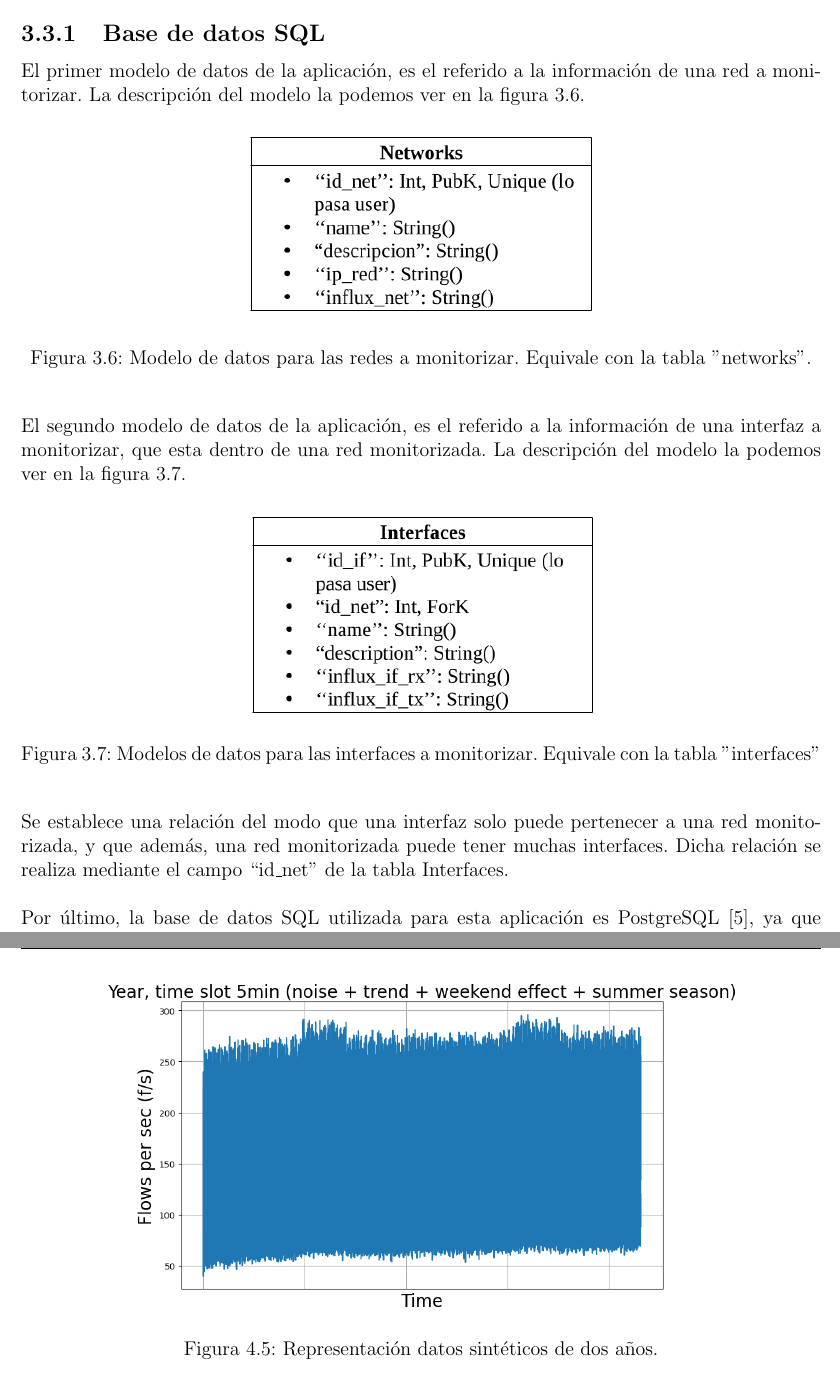
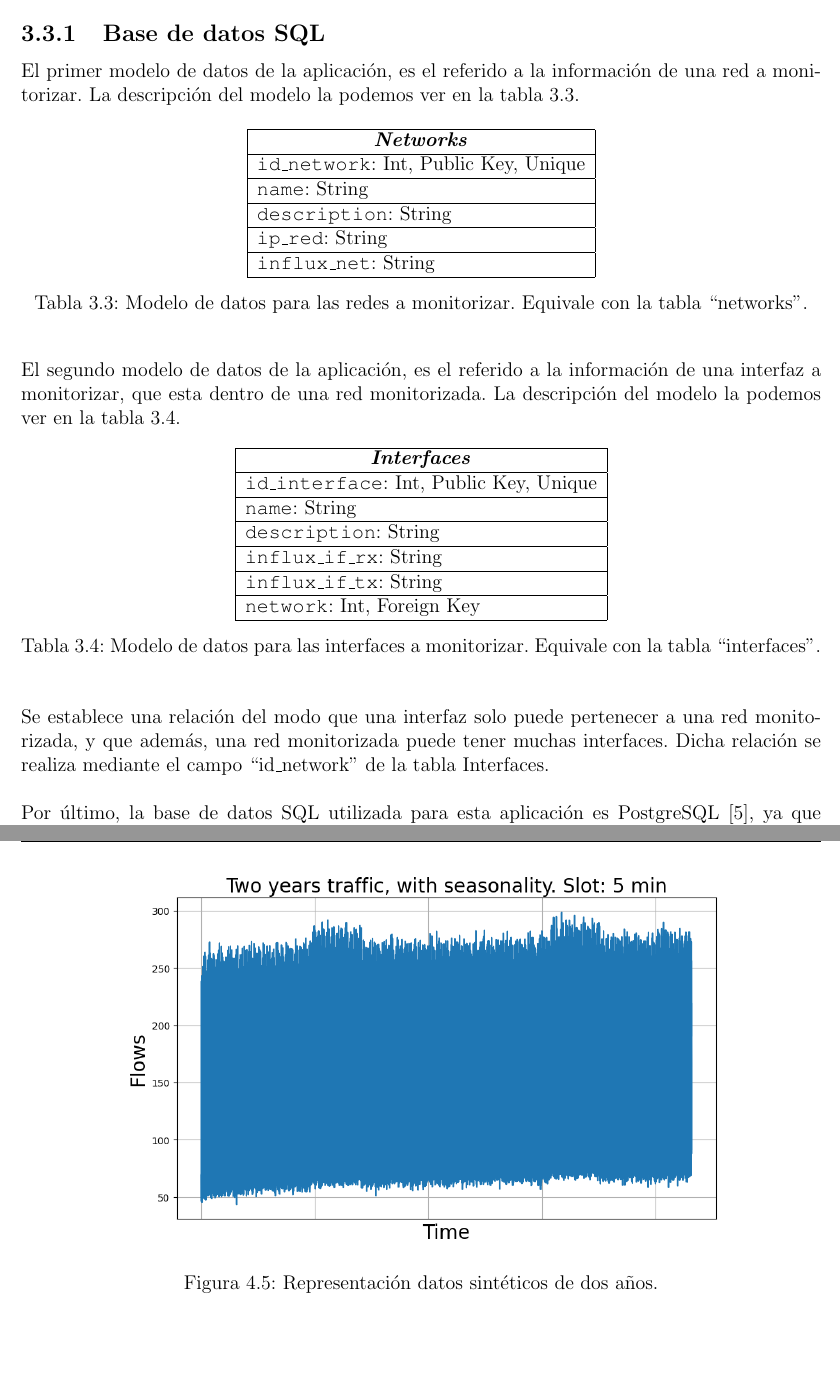
Before and after one commit to Raniita/traffic-forecast, a LaTeX thesis (memoria/main.tex): two parts of pages 28 and 43 of 59, joined at a grey line, cut so that both start at the same text. Compiled offline with pdfLaTeX.

Commit message:
fix(memoria): rename plots

```diff
--- a/memoria/main.tex
+++ b/memoria/main.tex
@@ -755,28 +755,61 @@ services:
 
 	\subsection{Base de datos SQL}
 
-	\noindent El primer modelo de datos de la aplicación, es el referido a la información de una red a monitorizar. La descripción del modelo la podemos ver en la figura \ref{img: modelo sql networks}.
-
-	%TODO: revisar imagen
-	\begin{figure}[h!]
-		\begin{center}
-			\includegraphics[width=0.45\textwidth]{img/model_sql_networks.png}
-			\caption{Modelo de datos para las redes a monitorizar. Equivale con la tabla ''networks''.}
-			\label{img: modelo sql networks}
-		\end{center}
-	\end{figure}
-
-	\noindent El segundo modelo de datos de la aplicación, es el referido a la información de una interfaz a monitorizar, que esta dentro de una red monitorizada. La descripción del modelo la podemos ver en la figura \ref{img: modelo sql interfaces}.
-
-	% TODO: revisar imagen
-	\begin{figure}[h!]
-		\begin{center}
-			\includegraphics[width=0.45\textwidth]{img/model_sql_interfaces.png}
-			\caption{Modelos de datos para las interfaces a monitorizar. Equivale con la tabla ''interfaces''}
-			\label{img: modelo sql interfaces}
-		\end{center}
-	\end{figure}
-
-	\noindent Se establece una relación del modo que una interfaz solo puede pertenecer a una red monitorizada, y que además, una red monitorizada puede tener muchas interfaces. Dicha relación se realiza mediante el campo ``id\_net'' de la tabla Interfaces. \\
+	\noindent El primer modelo de datos de la aplicación, es el referido a la información de una red a monitorizar. La descripción del modelo la podemos ver en la tabla \ref{tab: modelo sql networks}.
+
+	%\begin{figure}[h!]
+	%	\begin{center}
+	%		\includegraphics[width=0.45\textwidth]{img/model_sql_networks.png}
+	%		\caption{Modelo de datos para las redes a monitorizar. Equivale con la tabla ''networks''.}
+	%		\label{img: modelo sql networks}
+	%	\end{center}
+	%\end{figure}
+
+	\begin{table}[h!]
+		\centering
+		\begin{tabular}{|l|}
+			\hline
+			\multicolumn{1}{|c|}{\textit{\textbf{Networks}}} \\ \hline
+			\texttt{id\_network}: Int, Public Key, Unique                 \\ \hline
+			\texttt{name}: String                                     \\ \hline
+			\texttt{description}: String                              \\ \hline
+			\texttt{ip\_red}: String                                  \\ \hline
+			\texttt{influx\_net}: String                              \\ \hline
+		\end{tabular}
+		\caption{Modelo de datos para las redes a monitorizar. Equivale con la tabla ``networks''.}
+		\label{tab: modelo sql networks}
+	\end{table}
+
+	\vspace{12px}
+
+	\noindent El segundo modelo de datos de la aplicación, es el referido a la información de una interfaz a monitorizar, que esta dentro de una red monitorizada. La descripción del modelo la podemos ver en la tabla \ref{tab: modelo sql interfaces}.
+
+	%\begin{figure}[h!]
+	%	\begin{center}
+	%		\includegraphics[width=0.45\textwidth]{img/model_sql_interfaces.png}
+	%		\caption{Modelo de datos para las interfaces a monitorizar. Equivale con la tabla ''interfaces''}
+	%		\label{img: modelo sql interfaces}
+	%	\end{center}
+	%\end{figure}
+
+	\begin{table}[h!]
+		\centering
+		\begin{tabular}{|l|}
+			\hline
+			\multicolumn{1}{|c|}{\textit{\textbf{Interfaces}}} \\ \hline
+			\texttt{id\_interface}: Int, Public Key, Unique             \\ \hline
+			\texttt{name}: String                                       \\ \hline
+			\texttt{description}: String                                \\ \hline
+			\texttt{influx\_if\_rx}: String                             \\ \hline
+			\texttt{influx\_if\_tx}: String                             \\ \hline
+			\texttt{network}: Int, Foreign Key                          \\ \hline
+		\end{tabular}
+		\caption{Modelo de datos para las interfaces a monitorizar. Equivale con la tabla ``interfaces''.}
+		\label{tab: modelo sql interfaces}
+	\end{table}
+
+	\vspace{12px}
+
+	\noindent Se establece una relación del modo que una interfaz solo puede pertenecer a una red monitorizada, y que además, una red monitorizada puede tener muchas interfaces. Dicha relación se realiza mediante el campo ``id\_network'' de la tabla Interfaces. \\
 
 	\noindent Por último, la base de datos SQL utilizada para esta aplicación es PostgreSQL [\ref{bib: postgresql}], ya que además de ser Open Source, permite una gran escalabilidad, amoldándose a los recursos de la máquina en la que esté funcionando.
@@ -1203,10 +1238,9 @@ services:
 
 	\pagebreak
 
-	% TODO: revisar ejes del plot
-	\begin{figure}[h!]
-		\begin{center}
-			\includegraphics[width=0.8\textwidth]{img/dataset_synt_1.png}
+	\begin{figure}[h!]
+		\begin{center}
+			\includegraphics[width=0.75\textwidth]{img/dataset_synt_1.png}
 			\caption{Representación datos sintéticos de dos años.}
 			\label{img: synthetic dataset two year}
 		\end{center}
```
Also changed, not shown: memoria/img/anexo_1.png, memoria/img/anexo_2.png, memoria/img/anexo_3.png, memoria/img/anexo_4.png, memoria/img/anexo_5.png, memoria/img/anexo_6.png, memoria/img/anexo_7.png, memoria/img/dataset_synt_1.png, memoria/main.tex (11 more changed lines), 3 other files.
